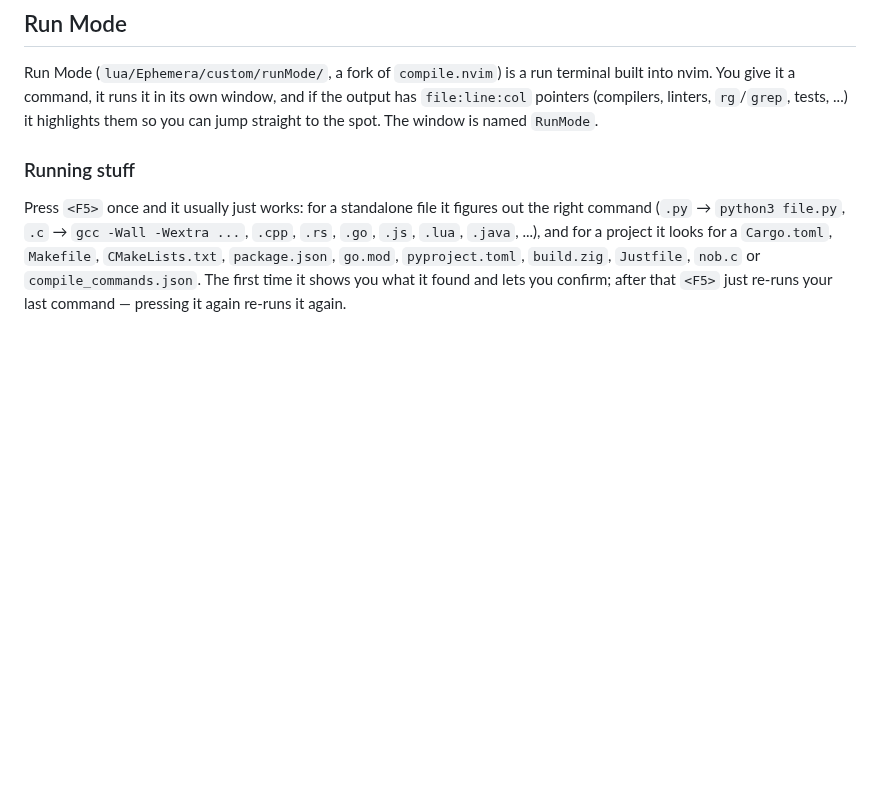
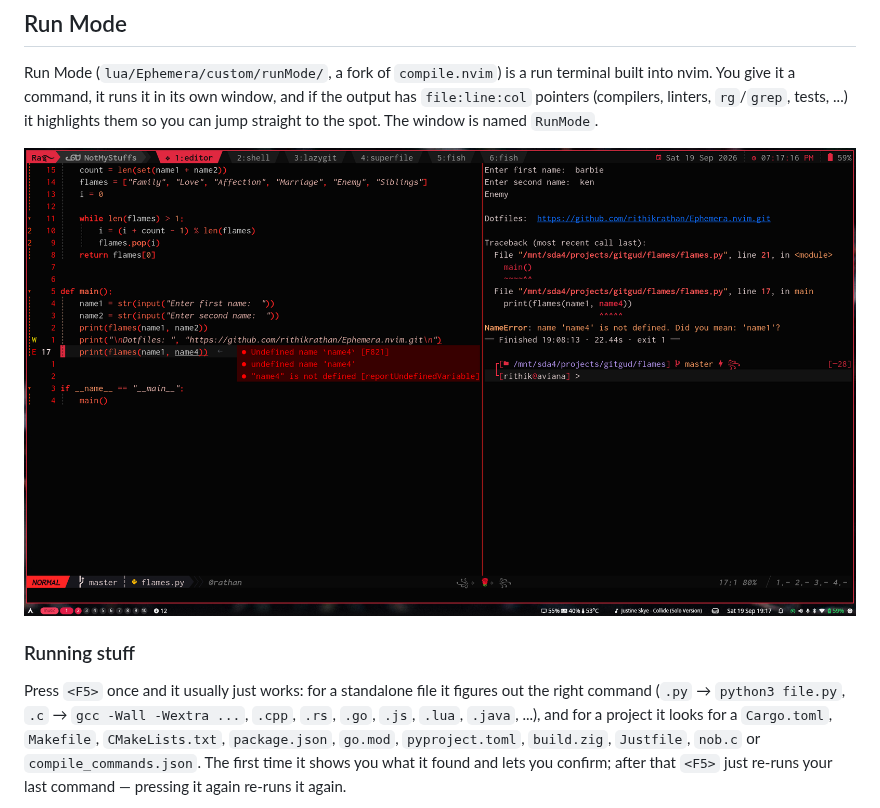
Before and after one commit to rithikrathan/Ephemera.nvim, a Markdown page: README.md, the part around the change. Rendered like a GitHub page; pictures changed too: screenshots/runmode.png (added); blank space fills up the shorter version.

Commit message:
docs: add runMode usage screenshot to README

```diff
--- a/README.md
+++ b/README.md
@@ -367,6 +367,8 @@ and if the output has `file:line:col` pointers (compilers, linters, `rg`/`grep`,
 tests, ...) it highlights them so you can jump straight to the spot. The window
 is named `RunMode`.
 
+![Run Mode](screenshots/runmode.png)
+
 ### Running stuff
 
 Press `<F5>` once and it usually just works: for a standalone file it figures
```
